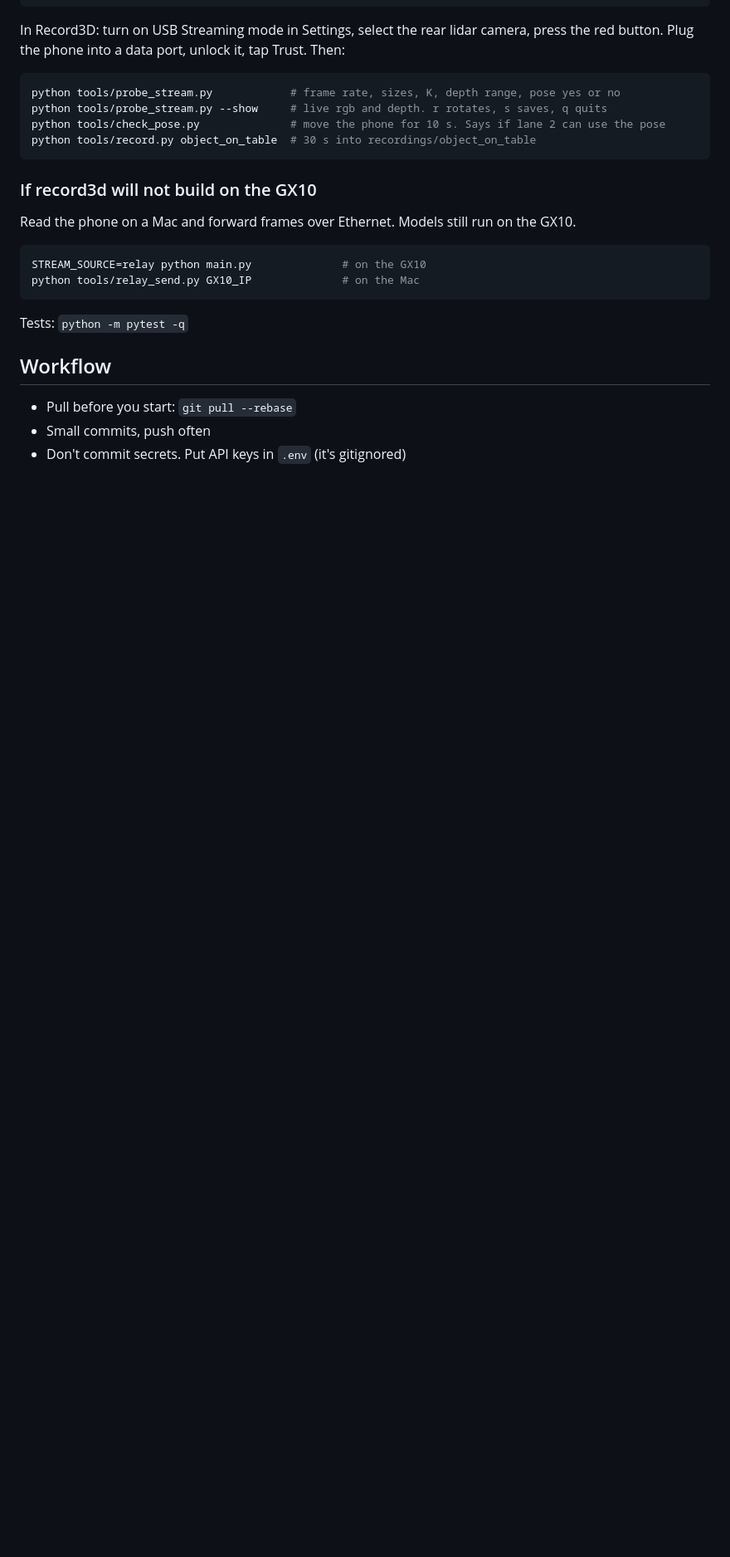
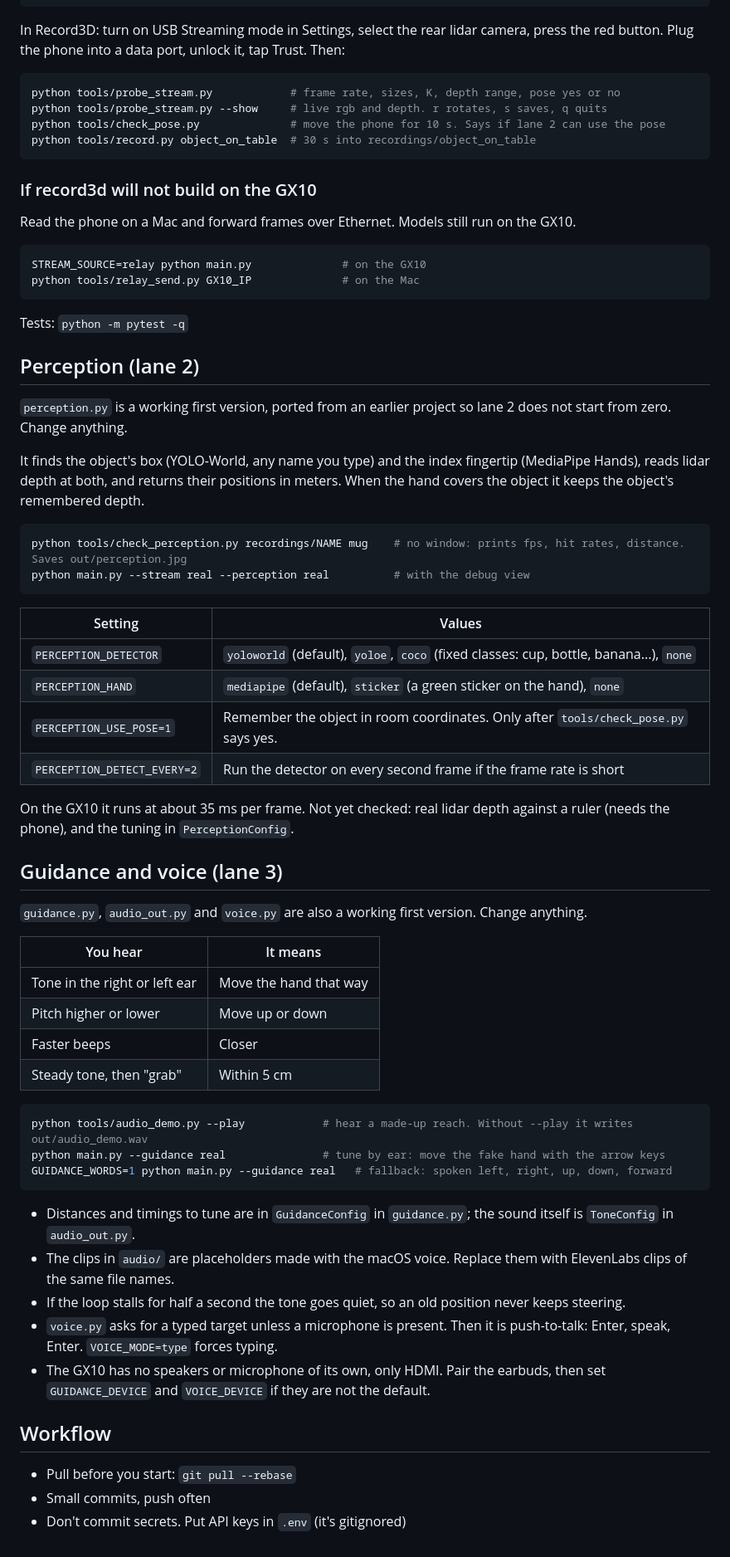
Before and after one commit to DrealVeerNanda/ucsc-ai-hackathon-2026, a Markdown page: README.md, the part around the change. Shown at 83% size. Drawn GitHub-style; blank space fills up the shorter version.

Commit message:
Document the first versions of perception, guidance and voice

````diff
--- a/README.md
+++ b/README.md
@@ -141,6 +141,49 @@ python tools/relay_send.py GX10_IP              # on the Mac
 
 Tests: `python -m pytest -q`
 
+## Perception (lane 2)
+
+`perception.py` is a working first version, ported from an earlier project so lane 2 does not start from zero. Change anything.
+
+It finds the object's box (YOLO-World, any name you type) and the index fingertip (MediaPipe Hands), reads lidar depth at both, and returns their positions in meters. When the hand covers the object it keeps the object's remembered depth.
+
+```bash
+python tools/check_perception.py recordings/NAME mug    # no window: prints fps, hit rates, distance. Saves out/perception.jpg
+python main.py --stream real --perception real          # with the debug view
+```
+
+| Setting | Values |
+|---|---|
+| `PERCEPTION_DETECTOR` | `yoloworld` (default), `yoloe`, `coco` (fixed classes: cup, bottle, banana...), `none` |
+| `PERCEPTION_HAND` | `mediapipe` (default), `sticker` (a green sticker on the hand), `none` |
+| `PERCEPTION_USE_POSE=1` | Remember the object in room coordinates. Only after `tools/check_pose.py` says yes. |
+| `PERCEPTION_DETECT_EVERY=2` | Run the detector on every second frame if the frame rate is short |
+
+On the GX10 it runs at about 35 ms per frame. Not yet checked: real lidar depth against a ruler (needs the phone), and the tuning in `PerceptionConfig`.
+
+## Guidance and voice (lane 3)
+
+`guidance.py`, `audio_out.py` and `voice.py` are also a working first version. Change anything.
+
+| You hear | It means |
+|---|---|
+| Tone in the right or left ear | Move the hand that way |
+| Pitch higher or lower | Move up or down |
+| Faster beeps | Closer |
+| Steady tone, then "grab" | Within 5 cm |
+
+```bash
+python tools/audio_demo.py --play            # hear a made-up reach. Without --play it writes out/audio_demo.wav
+python main.py --guidance real               # tune by ear: move the fake hand with the arrow keys
+GUIDANCE_WORDS=1 python main.py --guidance real   # fallback: spoken left, right, up, down, forward
+```
+
+- Distances and timings to tune are in `GuidanceConfig` in `guidance.py`; the sound itself is `ToneConfig` in `audio_out.py`.
+- The clips in `audio/` are placeholders made with the macOS voice. Replace them with ElevenLabs clips of the same file names.
+- If the loop stalls for half a second the tone goes quiet, so an old position never keeps steering.
+- `voice.py` asks for a typed target unless a microphone is present. Then it is push-to-talk: Enter, speak, Enter. `VOICE_MODE=type` forces typing.
+- The GX10 has no speakers or microphone of its own, only HDMI. Pair the earbuds, then set `GUIDANCE_DEVICE` and `VOICE_DEVICE` if they are not the default.
+
 ## Workflow
 
 - Pull before you start: `git pull --rebase`
````
